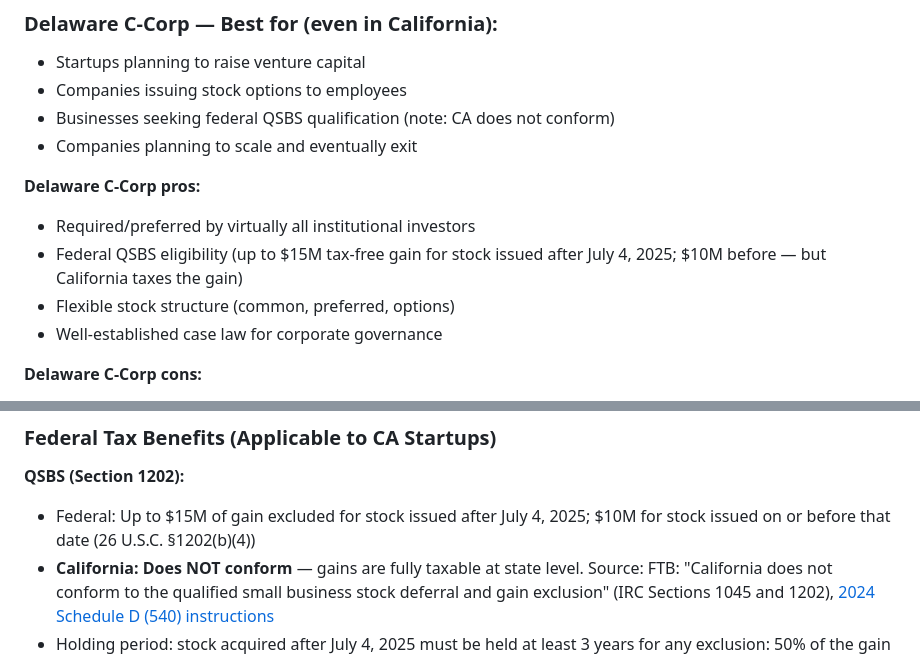
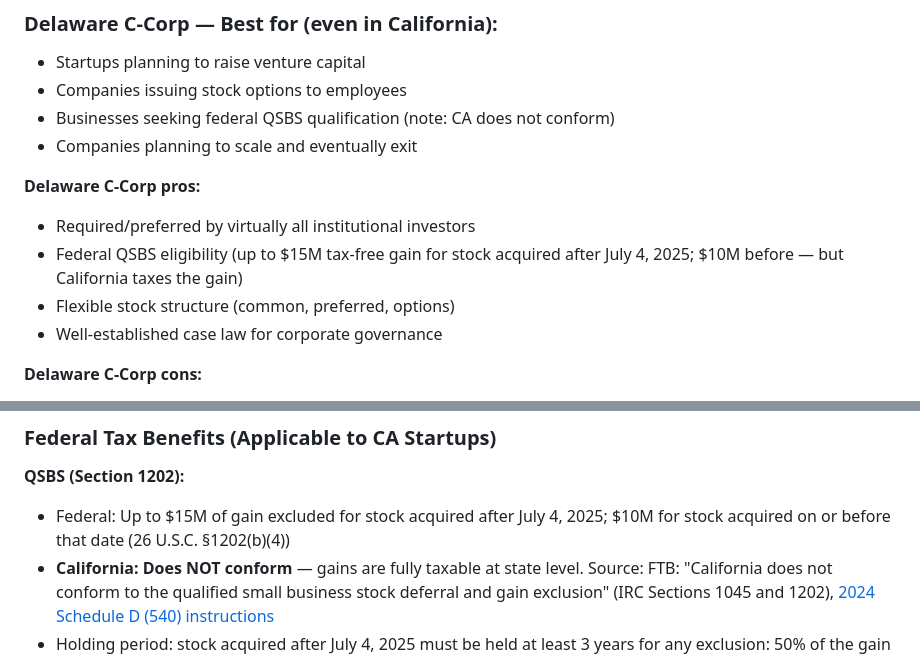
Before and after one commit to dougdevitre/access-to-business, a Markdown page: references/regional/california.md, 2 parts joined by grey strips. Drawn GitHub-style.

```diff
--- a/references/regional/california.md
+++ b/references/regional/california.md
@@ -202,7 +202,7 @@ This is educational context — not legal, tax, or financial advice.
 
 **Delaware C-Corp pros:**
 - Required/preferred by virtually all institutional investors
-- Federal QSBS eligibility (up to $15M tax-free gain for stock issued after July 4, 2025; $10M before — but California taxes the gain)
+- Federal QSBS eligibility (up to $15M tax-free gain for stock acquired after July 4, 2025; $10M before — but California taxes the gain)
 - Flexible stock structure (common, preferred, options)
 - Well-established case law for corporate governance
 
@@ -349,7 +349,7 @@ This is educational context — not legal, tax, or financial advice.
 ### Federal Tax Benefits (Applicable to CA Startups)
 
 **QSBS (Section 1202):**
-- Federal: Up to $15M of gain excluded for stock issued after July 4, 2025; $10M for stock issued on or before that date (26 U.S.C. §1202(b)(4))
+- Federal: Up to $15M of gain excluded for stock acquired after July 4, 2025; $10M for stock acquired on or before that date (26 U.S.C. §1202(b)(4))
 - **California: Does NOT conform** — gains are fully taxable at state level. Source: FTB: "California does not conform to the qualified small business stock deferral and gain exclusion" (IRC Sections 1045 and 1202), [2024 Schedule D (540) instructions](https://www.ftb.ca.gov/forms/2024/2024-540-d-instructions.html)
 - Holding period: stock acquired after July 4, 2025 must be held at least 3 years for any exclusion: 50% of the gain at 3 years, 75% at 4 years, 100% at 5 years or more (26 U.S.C. §1202(a)(1)(B), (a)(5)). Stock acquired on or before July 4, 2025 must be held more than 5 years (100% exclusion for stock acquired after September 27, 2010; §1202(a)(4))
 - Practical impact (example, assuming the stock qualifies and the gain is within the per-issuer limit): A CA founder with a $10M gain on QSBS acquired after July 4, 2025 excludes the whole gain from federal income tax only after holding 5 years or more. Sold after 3 or 4 years, only 50% or 75% is excluded and the rest is federally taxable; sold before 3 years, none is excluded. California taxes the full gain in every case at its regular income tax rates (top rate 13.3%: 12.3% plus the 1% Behavioral Health Services Tax on taxable income over $1M; roughly $1.3M on a $10M gain for a single filer with no other income, per the [2025 FTB tax rate schedules](https://www.ftb.ca.gov/forms/2025/2025-540-tax-rate-schedules.pdf)). Model the timing with a tax professional before planning a sale
```
Also changed, not shown: references/playbooks/legal-formation.md (+1 -1 lines), references/regional/missouri.md (+4 -4 lines).
